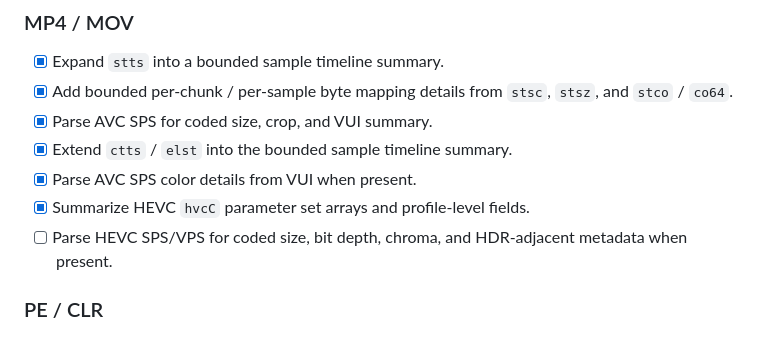
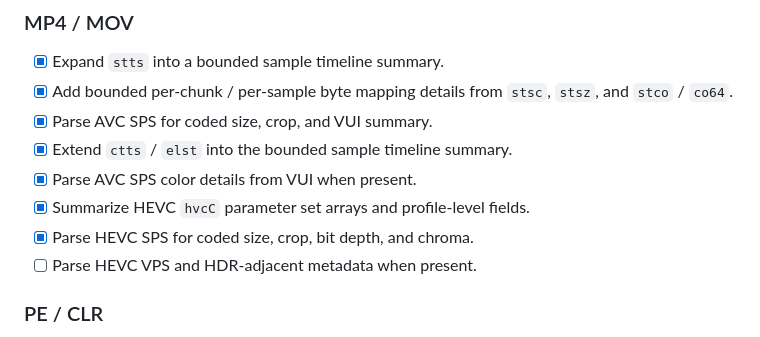
Before and after one commit to SherlockChiang/QuickLook.Next, a Markdown page: docs/long-cycle-targets.md, the part around the change. Rendered like a GitHub page.

Commit message:
docs: update HEVC SPS target

```diff
--- a/docs/long-cycle-targets.md
+++ b/docs/long-cycle-targets.md
@@ -35,8 +35,8 @@ then commit that item by itself.
 - [x] Extend `ctts` / `elst` into the bounded sample timeline summary.
 - [x] Parse AVC SPS color details from VUI when present.
 - [x] Summarize HEVC `hvcC` parameter set arrays and profile-level fields.
-- [ ] Parse HEVC SPS/VPS for coded size, bit depth, chroma, and
-  HDR-adjacent metadata when present.
+- [x] Parse HEVC SPS for coded size, crop, bit depth, and chroma.
+- [ ] Parse HEVC VPS and HDR-adjacent metadata when present.
 
 ### PE / CLR
 
```
